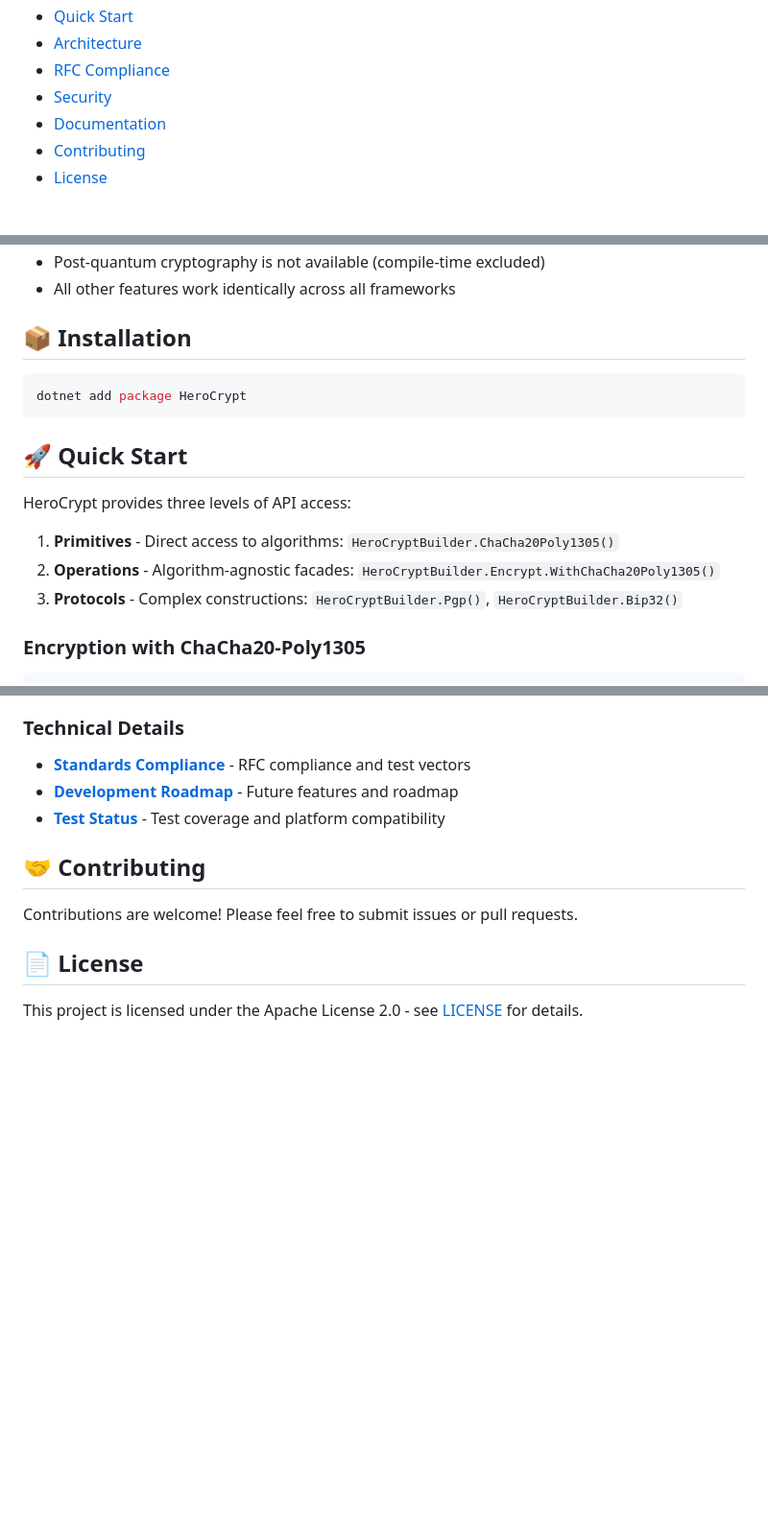
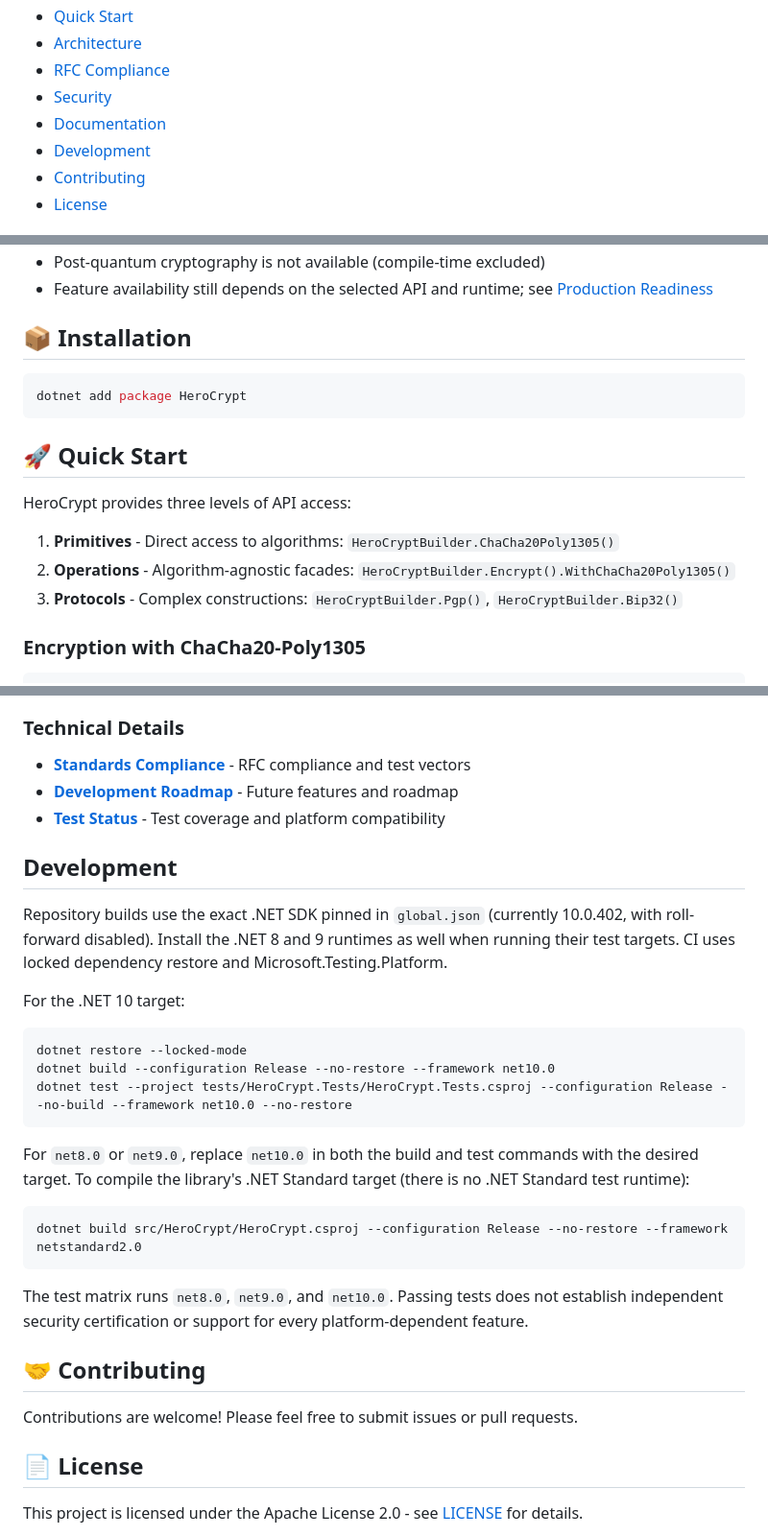
Before and after one commit to KoalaFacts/HeroCrypt, a Markdown page: README.md, 3 parts joined by grey strips. Shown at 96% size. Drawn GitHub-style; blank space fills up the shorter version.

````diff
--- a/README.md
+++ b/README.md
@@ -20,6 +20,7 @@ A cryptographic library for .NET with standards-based primitives, OpenPGP suppor
 - [RFC Compliance](#-rfc-compliance)
 - [Security](#-security)
 - [Documentation](#-documentation)
+- [Development](#development)
 - [Contributing](#-contributing)
 - [License](#-license)
 
@@ -168,5 +170,5 @@ When targeting .NET Standard 2.0, HeroCrypt automatically uses polyfills and fal
 - Post-quantum cryptography is not available (compile-time excluded)
-- All other features work identically across all frameworks
+- Feature availability still depends on the selected API and runtime; see [Production Readiness](PRODUCTION_READINESS.md)
 
 ## 📦 Installation
 
@@ -178,7 +180,7 @@ dotnet add package HeroCrypt
 
 HeroCrypt provides three levels of API access:
 1. **Primitives** - Direct access to algorithms: `HeroCryptBuilder.ChaCha20Poly1305()`
-2. **Operations** - Algorithm-agnostic facades: `HeroCryptBuilder.Encrypt.WithChaCha20Poly1305()`
+2. **Operations** - Algorithm-agnostic facades: `HeroCryptBuilder.Encrypt().WithChaCha20Poly1305()`
 3. **Protocols** - Complex constructions: `HeroCryptBuilder.Pgp()`, `HeroCryptBuilder.Bip32()`
 
 ### Encryption with ChaCha20-Poly1305
@@ -461,6 +463,26 @@ HeroCrypt is built with a small, layered architecture:
 - **[Development Roadmap](DEVELOPMENT_ROADMAP.md)** - Future features and roadmap
 - **[Test Status](TEST_STATUS.md)** - Test coverage and platform compatibility
 
+## Development
+
+Repository builds use the exact .NET SDK pinned in `global.json` (currently 10.0.402, with roll-forward disabled). Install the .NET 8 and 9 runtimes as well when running their test targets. CI uses locked dependency restore and Microsoft.Testing.Platform.
+
+For the .NET 10 target:
+
+```bash
+dotnet restore --locked-mode
+dotnet build --configuration Release --no-restore --framework net10.0
+dotnet test --project tests/HeroCrypt.Tests/HeroCrypt.Tests.csproj --configuration Release --no-build --framework net10.0 --no-restore
+```
+
+For `net8.0` or `net9.0`, replace `net10.0` in both the build and test commands with the desired target. To compile the library's .NET Standard target (there is no .NET Standard test runtime):
+
+```bash
+dotnet build src/HeroCrypt/HeroCrypt.csproj --configuration Release --no-restore --framework netstandard2.0
+```
+
+The test matrix runs `net8.0`, `net9.0`, and `net10.0`. Passing tests does not establish independent security certification or support for every platform-dependent feature.
+
 ## 🤝 Contributing
 
 Contributions are welcome! Please feel free to submit issues or pull requests.
````
Also changed, not shown: other parts of README.md (+15 -14 lines).
